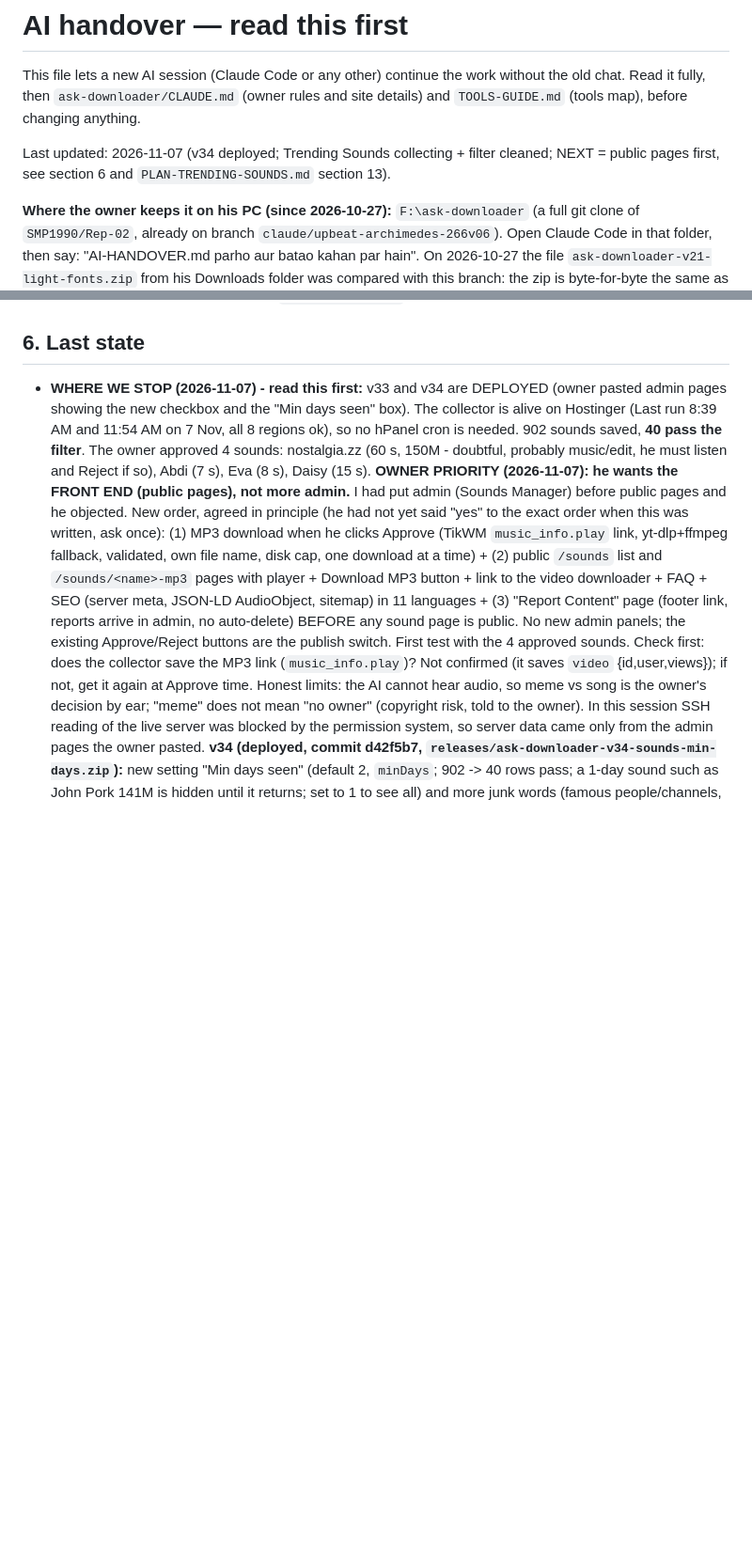
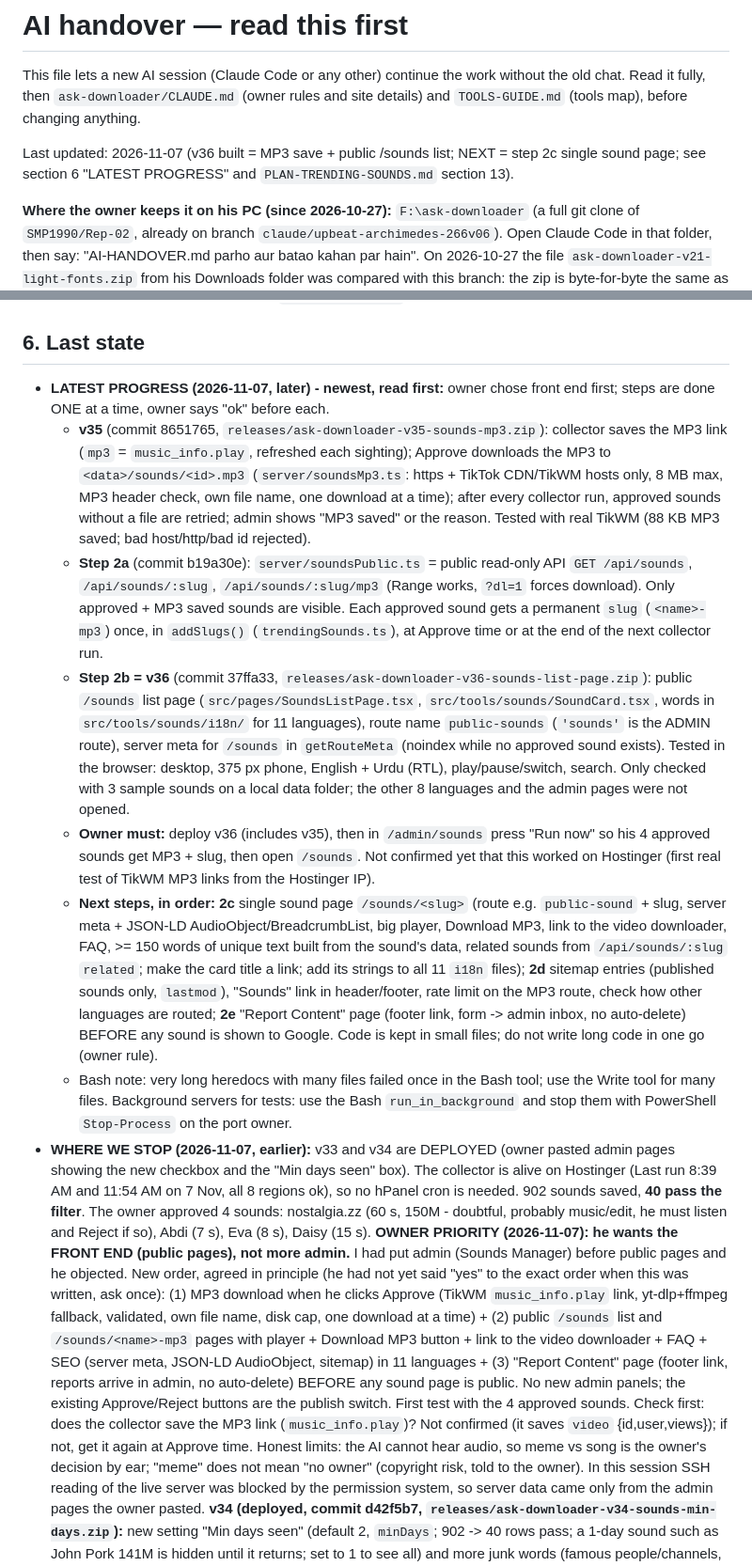
Before and after one commit to SMP1990/Rep-02, a Markdown page: AI-HANDOVER.md, 2 parts joined by grey strips. Shown at 94% size. Rendered like a GitHub page; blank space fills up the shorter version.

Commit message:
Handover: v35/v36, steps 2a/2b done, next 2c/2d/2e
Co-Authored-By: Claude Sonnet 5.5 <noreply@anthropic.com>

```diff
--- a/AI-HANDOVER.md
+++ b/AI-HANDOVER.md
@@ -5,7 +5,7 @@ without the old chat. Read it fully, then `ask-downloader/CLAUDE.md` (owner
 rules and site details) and `TOOLS-GUIDE.md` (tools map), before changing
 anything.
 
-Last updated: 2026-11-07 (v34 deployed; Trending Sounds collecting + filter cleaned; NEXT = public pages first, see section 6 and `PLAN-TRENDING-SOUNDS.md` section 13).
+Last updated: 2026-11-07 (v36 built = MP3 save + public /sounds list; NEXT = step 2c single sound page; see section 6 "LATEST PROGRESS" and `PLAN-TRENDING-SOUNDS.md` section 13).
 
 **Where the owner keeps it on his PC (since 2026-10-27):** `F:\ask-downloader` (a full git clone of `SMP1990/Rep-02`,
 already on branch `claude/upbeat-archimedes-266v06`). Open Claude Code in that folder, then say: "AI-HANDOVER.md parho
@@ -143,7 +143,14 @@ How to add the next tool (registry, page, route, tile, SEO, FAQ): see
 
 ## 6. Last state
 
-- **WHERE WE STOP (2026-11-07) - read this first:** v33 and v34 are DEPLOYED (owner pasted admin pages showing the new checkbox and the "Min days seen" box).
+- **LATEST PROGRESS (2026-11-07, later) - newest, read first:** owner chose front end first; steps are done ONE at a time, owner says "ok" before each.
+  - **v35** (commit 8651765, `releases/ask-downloader-v35-sounds-mp3.zip`): collector saves the MP3 link (`mp3` = `music_info.play`, refreshed each sighting); Approve downloads the MP3 to `<data>/sounds/<id>.mp3` (`server/soundsMp3.ts`: https + TikTok CDN/TikWM hosts only, 8 MB max, MP3 header check, own file name, one download at a time); after every collector run, approved sounds without a file are retried; admin shows "MP3 saved" or the reason. Tested with real TikWM (88 KB MP3 saved; bad host/http/bad id rejected).
+  - **Step 2a** (commit b19a30e): `server/soundsPublic.ts` = public read-only API `GET /api/sounds`, `/api/sounds/:slug`, `/api/sounds/:slug/mp3` (Range works, `?dl=1` forces download). Only approved + MP3 saved sounds are visible. Each approved sound gets a permanent `slug` (`<name>-mp3`) once, in `addSlugs()` (`trendingSounds.ts`), at Approve time or at the end of the next collector run.
+  - **Step 2b = v36** (commit 37ffa33, `releases/ask-downloader-v36-sounds-list-page.zip`): public `/sounds` list page (`src/pages/SoundsListPage.tsx`, `src/tools/sounds/SoundCard.tsx`, words in `src/tools/sounds/i18n/` for 11 languages), route name `public-sounds` (`'sounds'` is the ADMIN route), server meta for `/sounds` in `getRouteMeta` (noindex while no approved sound exists). Tested in the browser: desktop, 375 px phone, English + Urdu (RTL), play/pause/switch, search. Only checked with 3 sample sounds on a local data folder; the other 8 languages and the admin pages were not opened.
+  - **Owner must:** deploy v36 (includes v35), then in `/admin/sounds` press "Run now" so his 4 approved sounds get MP3 + slug, then open `/sounds`. Not confirmed yet that this worked on Hostinger (first real test of TikWM MP3 links from the Hostinger IP).
+  - **Next steps, in order:** **2c** single sound page `/sounds/<slug>` (route e.g. `public-sound` + slug, server meta + JSON-LD AudioObject/BreadcrumbList, big player, Download MP3, link to the video downloader, FAQ, >= 150 words of unique text built from the sound's data, related sounds from `/api/sounds/:slug` `related`; make the card title a link; add its strings to all 11 `i18n` files); **2d** sitemap entries (published sounds only, `lastmod`), "Sounds" link in header/footer, rate limit on the MP3 route, check how other languages are routed; **2e** "Report Content" page (footer link, form -> admin inbox, no auto-delete) BEFORE any sound is shown to Google. Code is kept in small files; do not write long code in one go (owner rule).
+  - Bash note: very long heredocs with many files failed once in the Bash tool; use the Write tool for many files. Background servers for tests: use the Bash `run_in_background` and stop them with PowerShell `Stop-Process` on the port owner.
+- **WHERE WE STOP (2026-11-07, earlier):** v33 and v34 are DEPLOYED (owner pasted admin pages showing the new checkbox and the "Min days seen" box).
   The collector is alive on Hostinger (Last run 8:39 AM and 11:54 AM on 7 Nov, all 8 regions ok), so no hPanel cron is needed. 902 sounds saved, **40 pass the filter**.
   The owner approved 4 sounds: nostalgia.zz (60 s, 150M - doubtful, probably music/edit, he must listen and Reject if so), Abdi (7 s), Eva (8 s), Daisy (15 s).
   **OWNER PRIORITY (2026-11-07): he wants the FRONT END (public pages), not more admin.** I had put admin (Sounds Manager) before public pages and he objected.
```
Also changed, not shown: PLAN-TRENDING-SOUNDS.md (+1 -0 lines).
